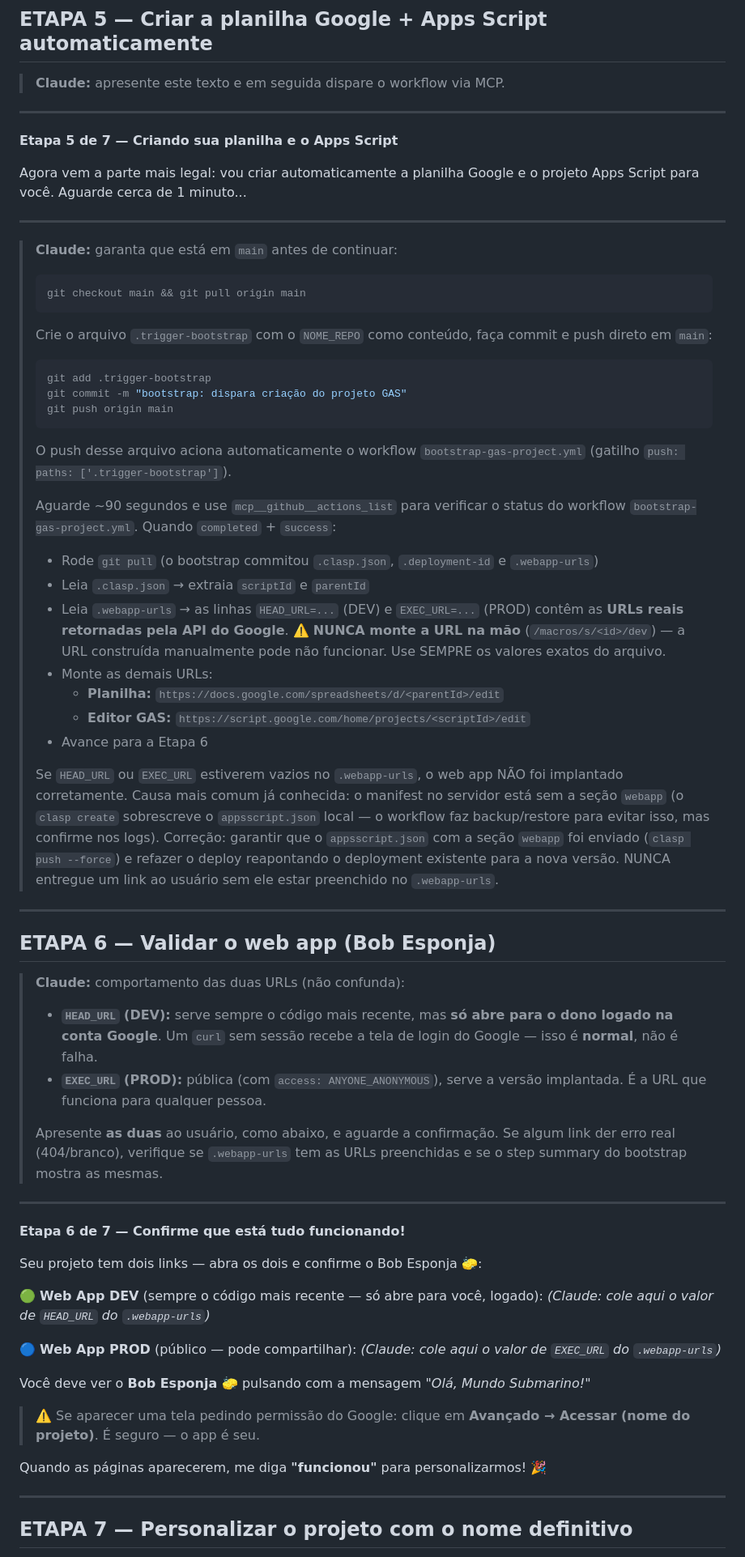
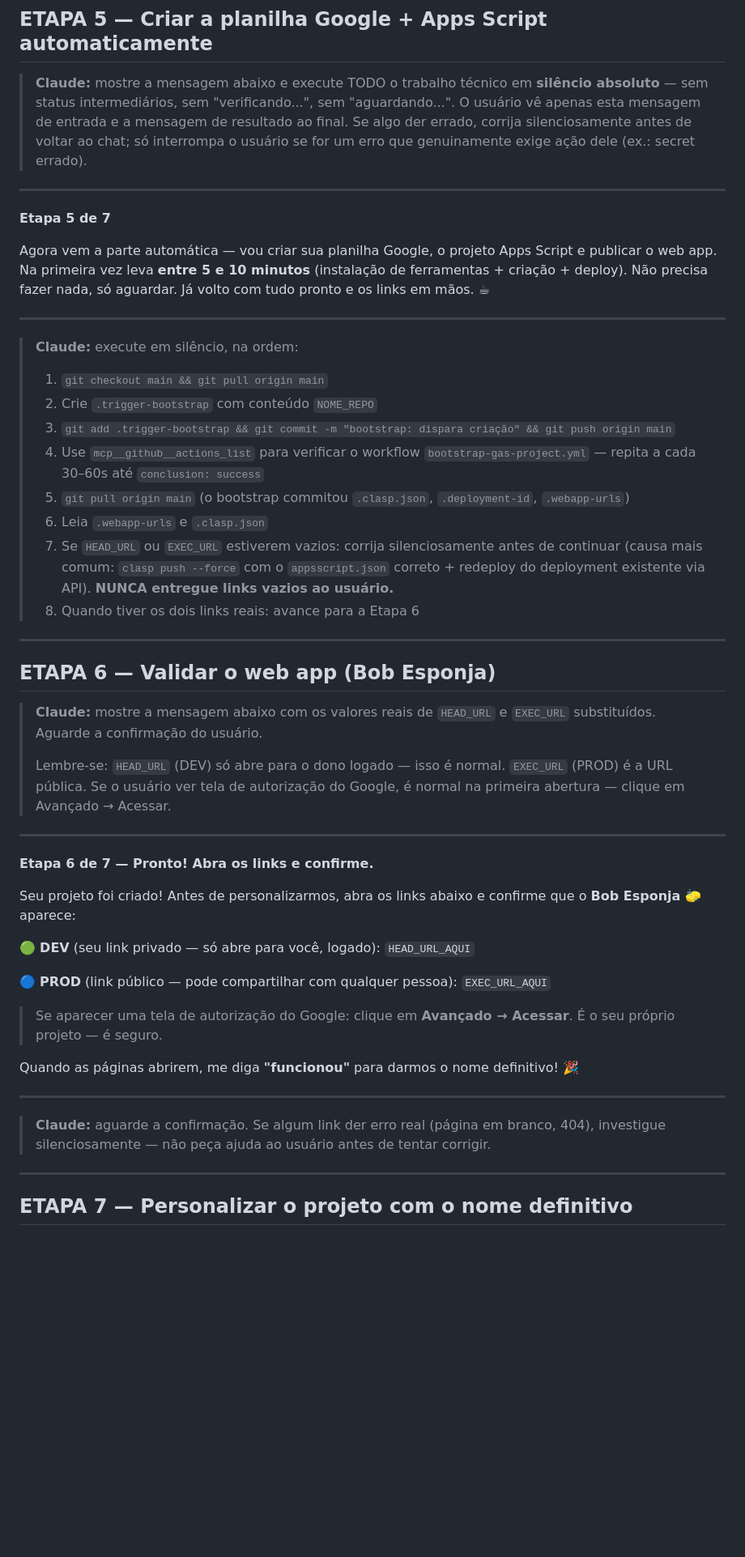
Before and after one commit to brunotrolo/ControleDeOpcoes, a Markdown page: docs/BOOTSTRAP_NOVO_PROJETO_GAS.md, the part around one of its changes. Shown at 81% size. GitHub-like rendering; blank space fills up the shorter version.

Commit message:
refactor: Etapas 5-7 com script fechado — uma mensagem de entrada, silêncio, uma mensagem de saída

````diff
--- a/docs/BOOTSTRAP_NOVO_PROJETO_GAS.md
+++ b/docs/BOOTSTRAP_NOVO_PROJETO_GAS.md
@@ -809,87 +809,67 @@ Quando terminar, me diga **"feito"** para continuarmos.
 
 ## ETAPA 5 — Criar a planilha Google + Apps Script automaticamente
 
-> **Claude:** apresente este texto e em seguida dispare o workflow via MCP.
+> **Claude:** mostre a mensagem abaixo e execute TODO o trabalho técnico em
+> **silêncio absoluto** — sem status intermediários, sem "verificando...",
+> sem "aguardando...". O usuário vê apenas esta mensagem de entrada e a
+> mensagem de resultado ao final. Se algo der errado, corrija silenciosamente
+> antes de voltar ao chat; só interrompa o usuário se for um erro que
+> genuinamente exige ação dele (ex.: secret errado).
 
 ---
 
-**Etapa 5 de 7 — Criando sua planilha e o Apps Script**
+**Etapa 5 de 7**
 
-Agora vem a parte mais legal: vou criar automaticamente a planilha Google e o projeto Apps Script para você. Aguarde cerca de 1 minuto...
+Agora vem a parte automática — vou criar sua planilha Google, o projeto Apps Script e publicar o web app. Na primeira vez leva **entre 5 e 10 minutos** (instalação de ferramentas + criação + deploy). Não precisa fazer nada, só aguardar. Já volto com tudo pronto e os links em mãos. ☕
 
 ---
 
-> **Claude:** garanta que está em `main` antes de continuar:
-> ```bash
-> git checkout main && git pull origin main
-> ```
-> Crie o arquivo `.trigger-bootstrap` com o `NOME_REPO` como conteúdo,
-> faça commit e push direto em `main`:
-> ```bash
-> git add .trigger-bootstrap
-> git commit -m "bootstrap: dispara criação do projeto GAS"
-> git push origin main
-> ```
+> **Claude:** execute em silêncio, na ordem:
 >
-> O push desse arquivo aciona automaticamente o workflow
-> `bootstrap-gas-project.yml` (gatilho `push: paths: ['.trigger-bootstrap']`).
->
-> Aguarde ~90 segundos e use `mcp__github__actions_list` para verificar o
-> status do workflow `bootstrap-gas-project.yml`.
-> Quando `completed` + `success`:
-> - Rode `git pull` (o bootstrap commitou `.clasp.json`, `.deployment-id` e
->   `.webapp-urls`)
-> - Leia `.clasp.json` → extraia `scriptId` e `parentId`
-> - Leia `.webapp-urls` → as linhas `HEAD_URL=...` (DEV) e `EXEC_URL=...`
->   (PROD) contêm as **URLs reais retornadas pela API do Google**.
->   ⚠️ **NUNCA monte a URL na mão** (`/macros/s/<id>/dev`) — a URL construída
->   manualmente pode não funcionar. Use SEMPRE os valores exatos do arquivo.
-> - Monte as demais URLs:
->   - **Planilha:** `https://docs.google.com/spreadsheets/d/<parentId>/edit`
->   - **Editor GAS:** `https://script.google.com/home/projects/<scriptId>/edit`
-> - Avance para a Etapa 6
->
-> Se `HEAD_URL` ou `EXEC_URL` estiverem vazios no `.webapp-urls`, o web app NÃO
-> foi implantado corretamente. Causa mais comum já conhecida: o manifest no
-> servidor está sem a seção `webapp` (o `clasp create` sobrescreve o
-> `appsscript.json` local — o workflow faz backup/restore para evitar isso,
-> mas confirme nos logs). Correção: garantir que o `appsscript.json` com a
-> seção `webapp` foi enviado (`clasp push --force`) e refazer o deploy
-> reapontando o deployment existente para a nova versão. NUNCA entregue um
-> link ao usuário sem ele estar preenchido no `.webapp-urls`.
+> 1. `git checkout main && git pull origin main`
+> 2. Crie `.trigger-bootstrap` com conteúdo `NOME_REPO`
+> 3. `git add .trigger-bootstrap && git commit -m "bootstrap: dispara criação" && git push origin main`
+> 4. Use `mcp__github__actions_list` para verificar o workflow `bootstrap-gas-project.yml` — repita a cada 30–60s até `conclusion: success`
+> 5. `git pull origin main` (o bootstrap commitou `.clasp.json`, `.deployment-id`, `.webapp-urls`)
+> 6. Leia `.webapp-urls` e `.clasp.json`
+> 7. Se `HEAD_URL` ou `EXEC_URL` estiverem vazios: corrija silenciosamente
+>    antes de continuar (causa mais comum: `clasp push --force` com o
+>    `appsscript.json` correto + redeploy do deployment existente via API).
+>    **NUNCA entregue links vazios ao usuário.**
+> 8. Quando tiver os dois links reais: avance para a Etapa 6
 
 ---
 
 ## ETAPA 6 — Validar o web app (Bob Esponja)
 
-> **Claude:** comportamento das duas URLs (não confunda):
-> - **`HEAD_URL` (DEV):** serve sempre o código mais recente, mas **só abre
->   para o dono logado na conta Google**. Um `curl` sem sessão recebe a tela
->   de login do Google — isso é **normal**, não é falha.
-> - **`EXEC_URL` (PROD):** pública (com `access: ANYONE_ANONYMOUS`), serve a
->   versão implantada. É a URL que funciona para qualquer pessoa.
+> **Claude:** mostre a mensagem abaixo com os valores reais de `HEAD_URL`
+> e `EXEC_URL` substituídos. Aguarde a confirmação do usuário.
 >
-> Apresente **as duas** ao usuário, como abaixo, e aguarde a confirmação.
-> Se algum link der erro real (404/branco), verifique se `.webapp-urls` tem
-> as URLs preenchidas e se o step summary do bootstrap mostra as mesmas.
+> Lembre-se: `HEAD_URL` (DEV) só abre para o dono logado — isso é normal.
+> `EXEC_URL` (PROD) é a URL pública. Se o usuário ver tela de autorização
+> do Google, é normal na primeira abertura — clique em Avançado → Acessar.
 
 ---
 
-**Etapa 6 de 7 — Confirme que está tudo funcionando!**
+**Etapa 6 de 7 — Pronto! Abra os links e confirme.**
 
-Seu projeto tem dois links — abra os dois e confirme o Bob Esponja 🧽:
+Seu projeto foi criado! Antes de personalizarmos, abra os links abaixo e confirme que o **Bob Esponja 🧽** aparece:
 
-🟢 **Web App DEV** (sempre o código mais recente — só abre para você, logado):
-_(Claude: cole aqui o valor de `HEAD_URL` do `.webapp-urls`)_
+🟢 **DEV** (seu link privado — só abre para você, logado):
+`HEAD_URL_AQUI`
 
-🔵 **Web App PROD** (público — pode compartilhar):
-_(Claude: cole aqui o valor de `EXEC_URL` do `.webapp-urls`)_
+🔵 **PROD** (link público — pode compartilhar com qualquer pessoa):
+`EXEC_URL_AQUI`
 
-Você deve ver o **Bob Esponja 🧽** pulsando com a mensagem _"Olá, Mundo Submarino!"_
+> Se aparecer uma tela de autorização do Google: clique em **Avançado → Acessar**. É o seu próprio projeto — é seguro.
 
-> ⚠️ Se aparecer uma tela pedindo permissão do Google: clique em **Avançado → Acessar (nome do projeto)**. É seguro — o app é seu.
+Quando as páginas abrirem, me diga **"funcionou"** para darmos o nome definitivo! 🎉
 
-Quando as páginas aparecerem, me diga **"funcionou"** para personalizarmos! 🎉
+---
+
+> **Claude:** aguarde a confirmação. Se algum link der erro real (página em
+> branco, 404), investigue silenciosamente — não peça ajuda ao usuário antes
+> de tentar corrigir.
 
 ---
 
````
Also changed, not shown: other parts of docs/BOOTSTRAP_NOVO_PROJETO_GAS.md (+30 -63 lines).
